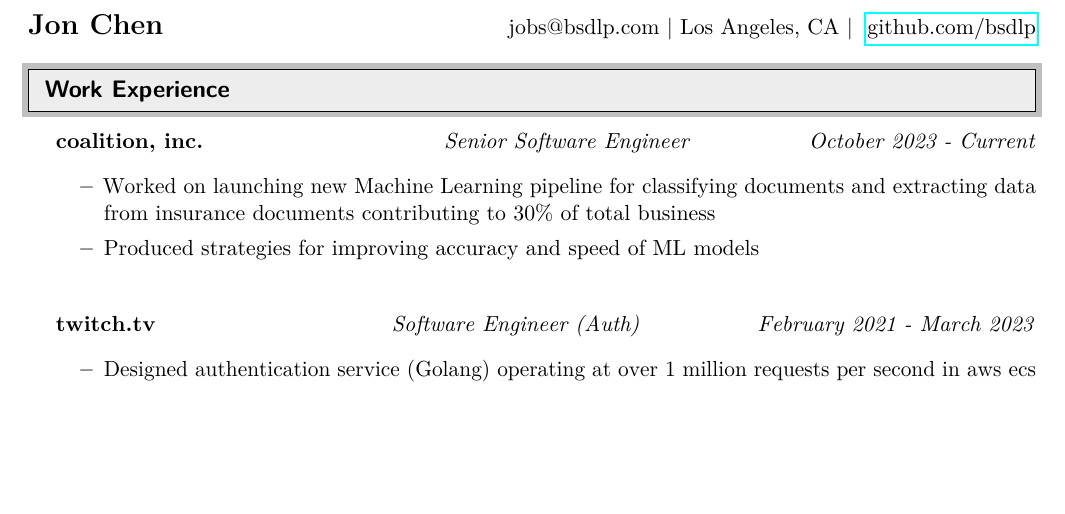
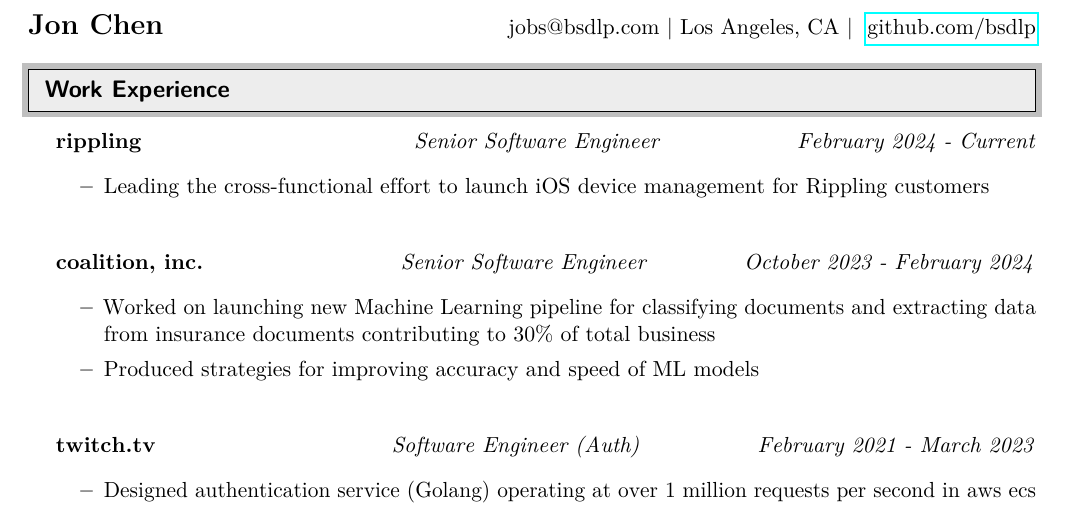
Before and after one commit to bsdlp/resume, a LaTeX CV (resume.tex): part of the page, cut so that both start at the same text, the shorter picture padded with empty space. Compiled offline with pdfLaTeX.

Commit message:
update resume

```diff
--- a/resume.tex
+++ b/resume.tex
@@ -76,10 +76,19 @@
 \begin{itemize}[leftmargin=*,itemsep=20pt]
 	\item[]
 	      \job
+	      {rippling}
+	      {}
+	      {Senior Software Engineer}
+	      {February 2024 - Current}
+	      \begin{itemize}
+					\item Leading the cross-functional effort to launch iOS device management for Rippling customers
+	      \end{itemize}
+	\item[]
+	      \job
 	      {coalition, inc.}
 	      {}
 	      {Senior Software Engineer}
-	      {October 2023 - Current}
+	      {October 2023 - February 2024}
 	      \begin{itemize}
 					\item Worked on launching new Machine Learning pipeline for classifying documents and extracting data from insurance documents contributing to 30\% of total business
 					\item Produced strategies for improving accuracy and speed of ML models
```
Also changed, not shown: resume.pdf.
